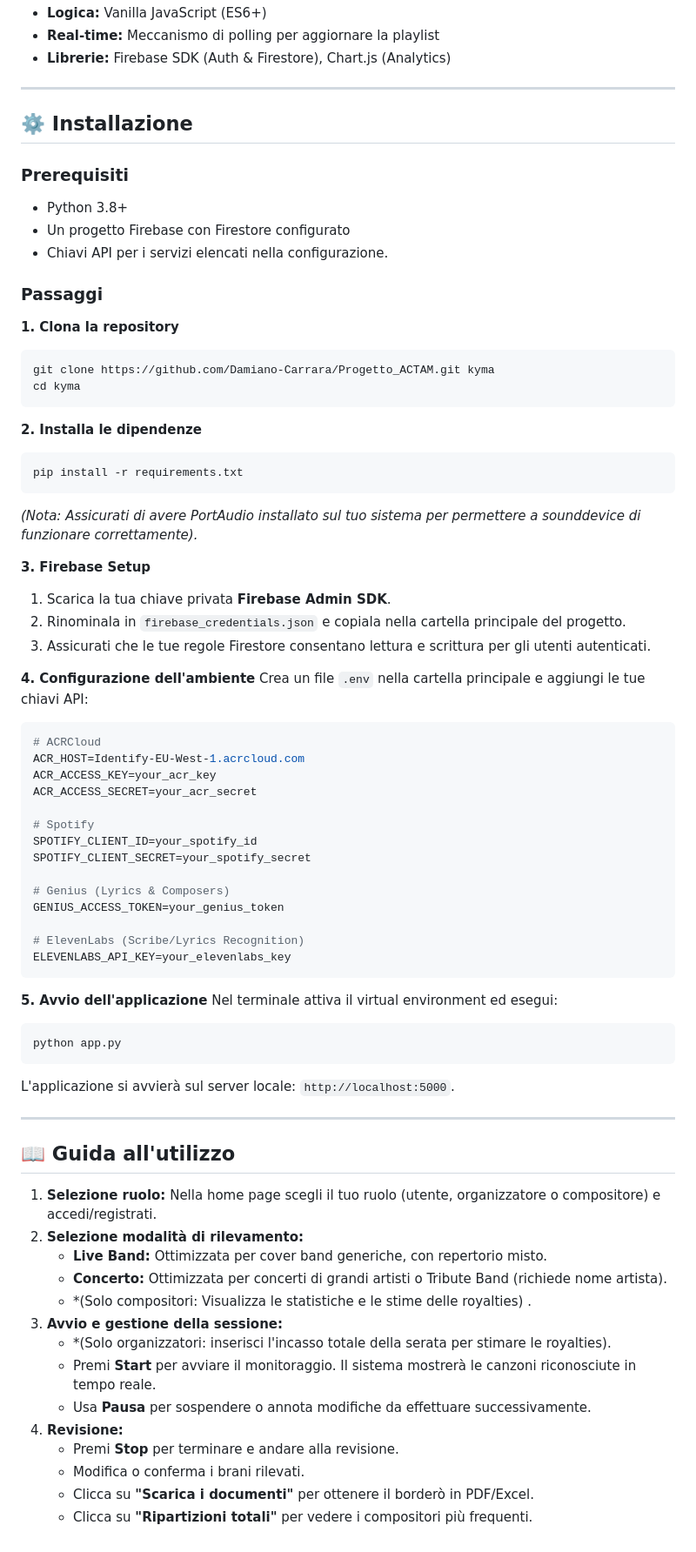
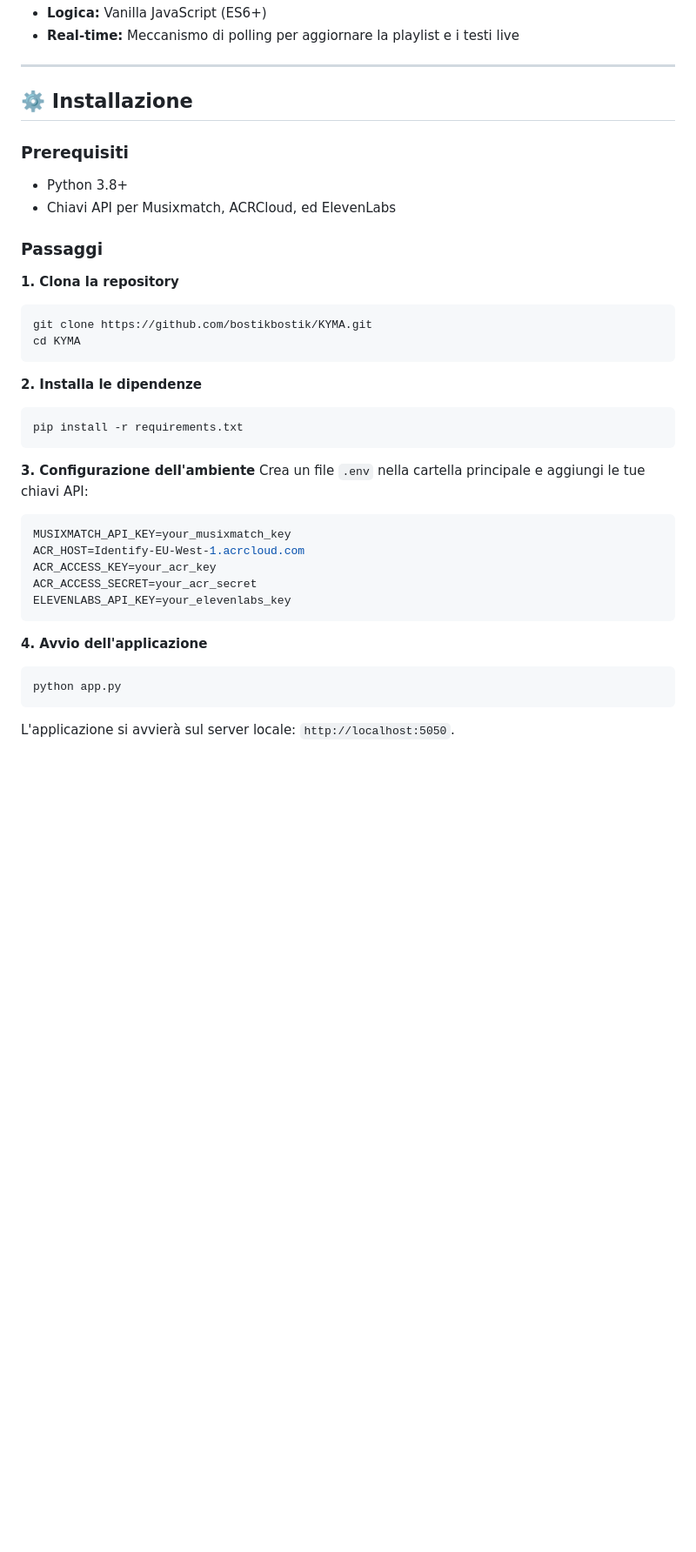
Before and after one commit to bostikbostik/KYMA, a Markdown page: README.md, the part around one of its changes. Shown at 87% size. GitHub-like rendering; blank space fills up the shorter version.

````diff
--- a/README.md
+++ b/README.md
@@ -55,6 +64,5 @@ Utilizzando un motore di riconoscimento ibrido (Audio + Testo), KYMA riconosce c
 * **Logica:** Vanilla JavaScript (ES6+)
-* **Real-time:** Meccanismo di polling per aggiornare la playlist
-* **Librerie:** Firebase SDK (Auth & Firestore), Chart.js (Analytics)
+* **Real-time:** Meccanismo di polling per aggiornare la playlist e i testi live
 
 ---
 
@@ -62,70 +70,33 @@ Utilizzando un motore di riconoscimento ibrido (Audio + Testo), KYMA riconosce c
 
 ### Prerequisiti
 * Python 3.8+
-* Un progetto Firebase con Firestore configurato
-* Chiavi API per i servizi elencati nella configurazione.
+* Chiavi API per Musixmatch, ACRCloud, ed ElevenLabs
 
 ### Passaggi
 
 **1. Clona la repository**
 ```bash
-git clone https://github.com/Damiano-Carrara/Progetto_ACTAM.git kyma
-cd kyma
+git clone https://github.com/bostikbostik/KYMA.git
+cd KYMA
 ```
 
 **2. Installa le dipendenze**
 ```bash
 pip install -r requirements.txt
 ```
-*(Nota: Assicurati di avere PortAudio installato sul tuo sistema per permettere a sounddevice di funzionare correttamente).*
 
-**3. Firebase Setup**
-1.  Scarica la tua chiave privata **Firebase Admin SDK**.
-2.  Rinominala in `firebase_credentials.json` e copiala nella cartella principale del progetto.
-3.  Assicurati che le tue regole Firestore consentano lettura e scrittura per gli utenti autenticati.
-
-**4. Configurazione dell'ambiente**
+**3. Configurazione dell'ambiente**
 Crea un file `.env` nella cartella principale e aggiungi le tue chiavi API:
-
 ```env
-# ACRCloud
+MUSIXMATCH_API_KEY=your_musixmatch_key
 ACR_HOST=Identify-EU-West-1.acrcloud.com
 ACR_ACCESS_KEY=your_acr_key
 ACR_ACCESS_SECRET=your_acr_secret
-
-# Spotify
-SPOTIFY_CLIENT_ID=your_spotify_id
-SPOTIFY_CLIENT_SECRET=your_spotify_secret
-
-# Genius (Lyrics & Composers)
-GENIUS_ACCESS_TOKEN=your_genius_token
-
-# ElevenLabs (Scribe/Lyrics Recognition)
 ELEVENLABS_API_KEY=your_elevenlabs_key
 ```
 
-**5. Avvio dell'applicazione**
-Nel terminale attiva il virtual environment ed esegui:
+**4. Avvio dell'applicazione**
 ```bash
 python app.py
 ```
-L'applicazione si avvierà sul server locale: `http://localhost:5000`.
-
----
-
-## 📖 Guida all'utilizzo
-
-1.  **Selezione ruolo:** Nella home page scegli il tuo ruolo (utente, organizzatore o compositore) e accedi/registrati.
-2.  **Selezione modalità di rilevamento:**
-    * **Live Band:** Ottimizzata per cover band generiche, con repertorio misto.
-    * **Concerto:** Ottimizzata per concerti di grandi artisti o Tribute Band (richiede nome artista).
-    * *(Solo compositori: Visualizza le statistiche e le stime delle royalties) .
-3.  **Avvio e gestione della sessione:**
-    * *(Solo organizzatori: inserisci l'incasso totale della serata per stimare le royalties).
-    * Premi **Start** per avviare il monitoraggio. Il sistema mostrerà le canzoni riconosciute in tempo reale.
-    * Usa **Pausa** per sospendere o annota modifiche da effettuare successivamente.
-4.  **Revisione:**
-    * Premi **Stop** per terminare e andare alla revisione.
-    * Modifica o conferma i brani rilevati.
-    * Clicca su **"Scarica i documenti"** per ottenere il borderò in PDF/Excel.
-    * Clicca su **"Ripartizioni totali"** per vedere i compositori più frequenti.
+L'applicazione si avvierà sul server locale: `http://localhost:5050`.
````
Also changed, not shown: other parts of README.md (+36 -27 lines).
